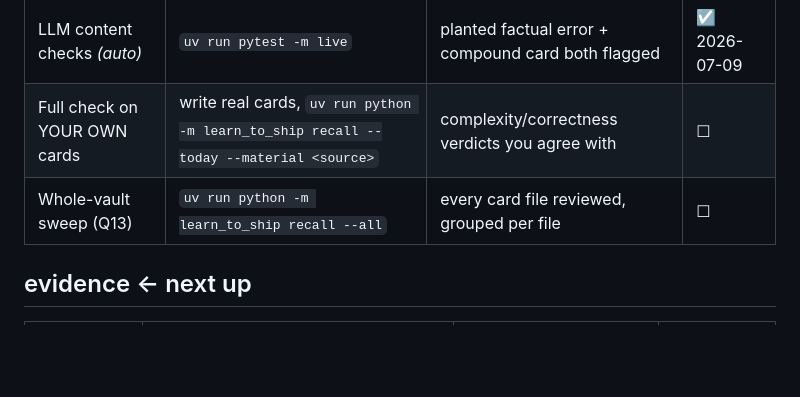
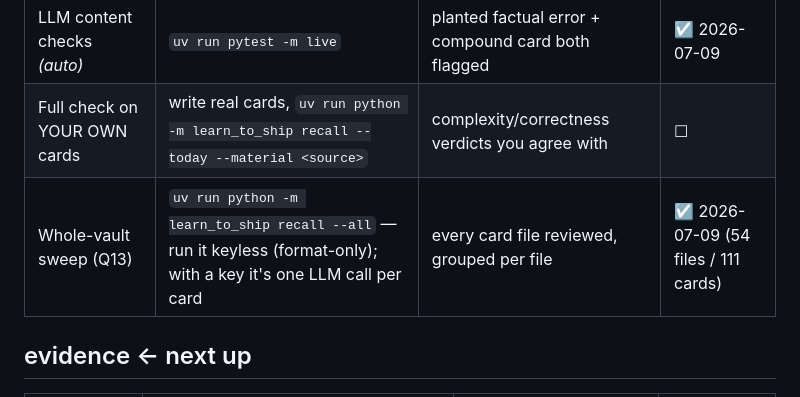
Before and after one commit to canglang-social/learn-to-ship, a Markdown page: docs/USER-TESTS.md, the part around the change. Drawn GitHub-style; blank space fills up the shorter version.

```diff
--- a/docs/USER-TESTS.md
+++ b/docs/USER-TESTS.md
@@ -34,7 +34,7 @@ user-verified · *(auto)* = also exercised by `pytest -m live`.
 | Format lint on real cards | any card file, no key needed | missing 中文 / tags / `#q/*` flagged | ☑ 2026-07-08 |
 | LLM content checks *(auto)* | `uv run pytest -m live` | planted factual error + compound card both flagged | ☑ 2026-07-09 |
 | Full check on YOUR OWN cards | write real cards, `uv run python -m learn_to_ship recall --today --material <source>` | complexity/correctness verdicts you agree with | ☐ |
-| Whole-vault sweep (Q13) | `uv run python -m learn_to_ship recall --all` | every card file reviewed, grouped per file | ☐ |
+| Whole-vault sweep (Q13) | `uv run python -m learn_to_ship recall --all` — run it keyless (format-only); with a key it's one LLM call per card | every card file reviewed, grouped per file | ☑ 2026-07-09 (54 files / 111 cards) |
 
 ## evidence  ← next up
 
```
Also changed, not shown: docs/USAGE.md (+8 -0 lines).
